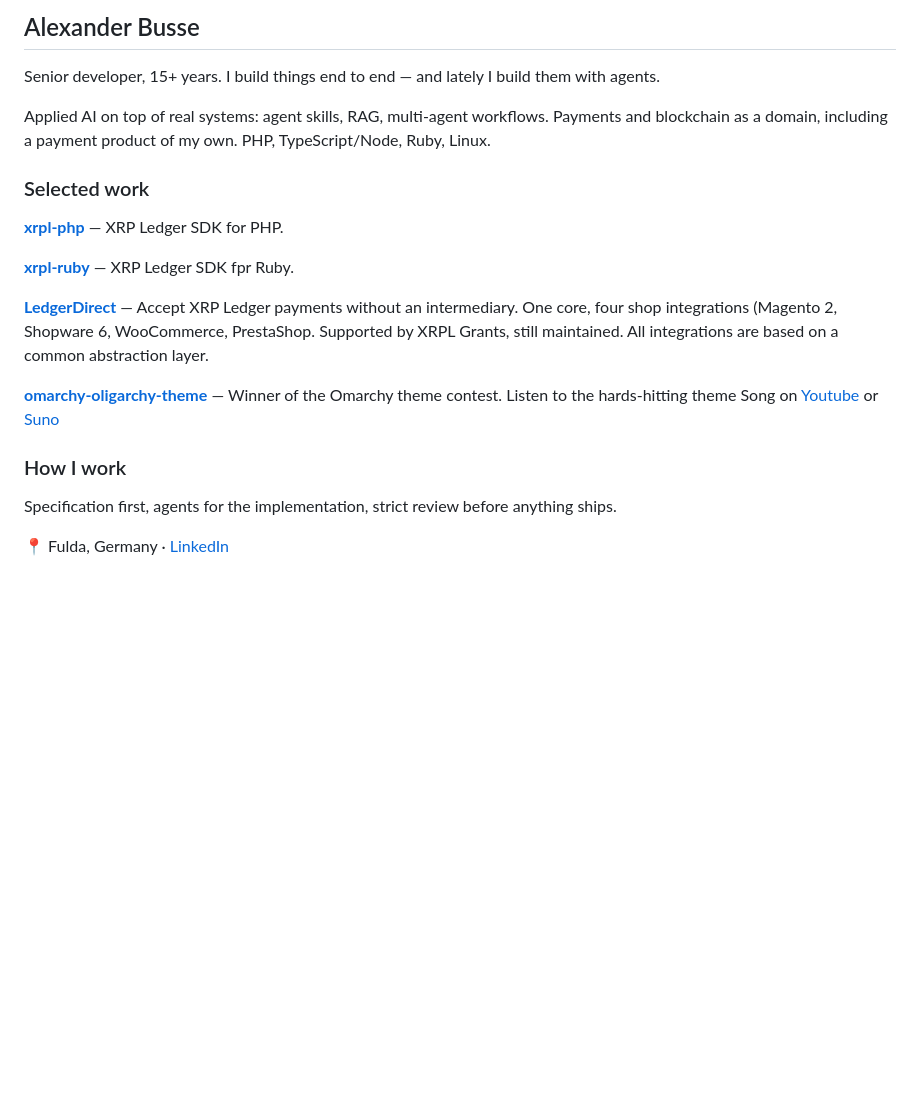
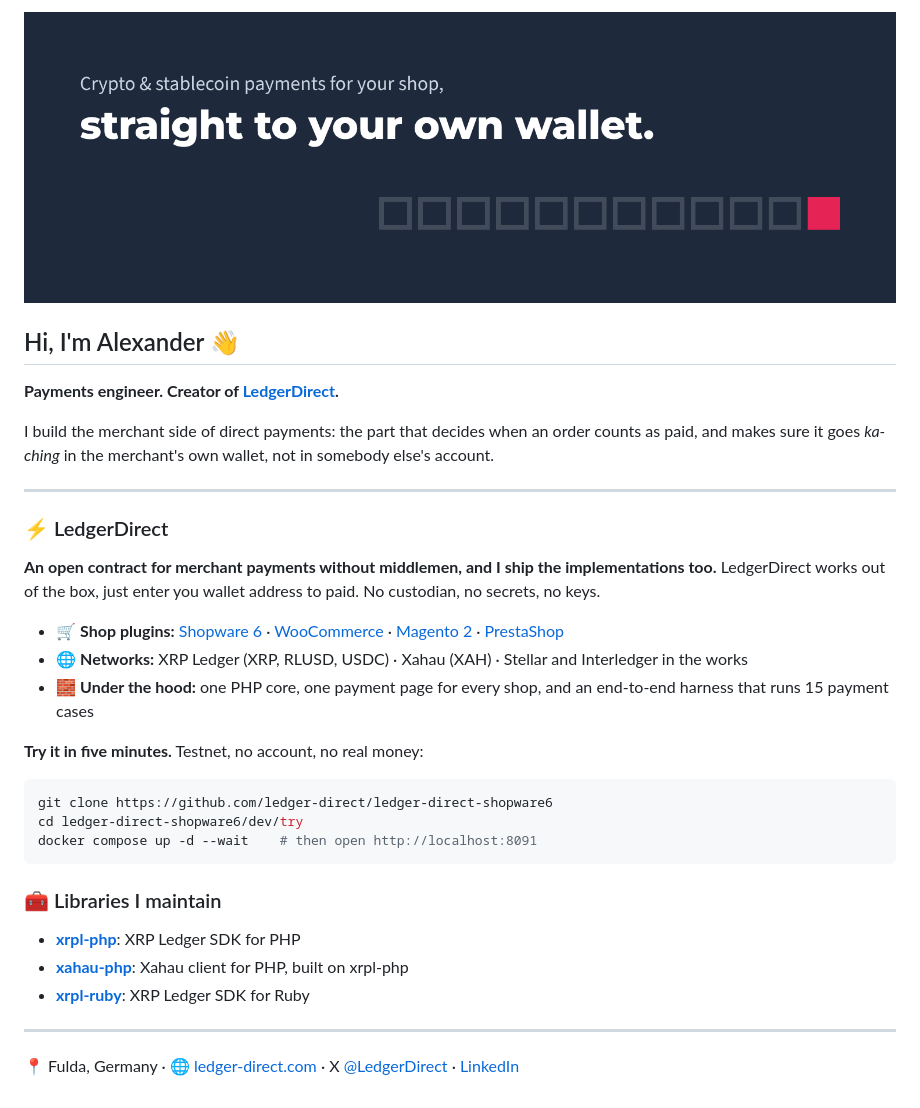
Before and after one commit to AlexanderBuzz/AlexanderBuzz, a Markdown page: README.md, the part around the change. Drawn GitHub-style; pictures changed too: assets/ledgerdirect-banner.png (added); blank space fills up the shorter version.

````diff
--- a/README.md
+++ b/README.md
@@ -1,31 +1,36 @@
-## Alexander Busse
+<img src="assets/ledgerdirect-banner.png" alt="LedgerDirect: crypto and stablecoin payments for your shop, straight to your own wallet." width="100%">
 
-Senior developer, 15+ years. I build things end to end — and lately I build them with agents.
+## Hi, I'm Alexander 👋
 
-Applied AI on top of real systems: agent skills, RAG, multi-agent workflows.
-Payments and blockchain as a domain, including a payment product of my own.
-PHP, TypeScript/Node, Ruby, Linux.
+**Payments engineer. Creator of [LedgerDirect](https://ledger-direct.com).**
 
-### Selected work
+I build the merchant side of direct payments: the part that decides when an order counts as paid, and makes sure it goes *ka-ching* in the merchant's own wallet, not in somebody else's account.
 
+---
 
-**[xrpl-php](https://github.com/AlexanderBuzz/xrpl-php)** — XRP Ledger SDK for PHP.
+### ⚡ LedgerDirect
 
-**[xrpl-ruby](https://github.com/AlexanderBuzz/xrpl-ruby)** — XRP Ledger SDK fpr Ruby.
+**An open contract for merchant payments without middlemen, and I ship the implementations too.**
+LedgerDirect works out of the box, just enter you wallet address to paid. No custodian, no secrets, no keys.
 
-**[LedgerDirect](https://github.com/ledger-direct)** — Accept XRP Ledger payments
-without an intermediary. One core, four shop integrations (Magento 2, Shopware 6, WooCommerce,
-PrestaShop. Supported by XRPL Grants, still maintained. All integrations are based on a common
-abstraction layer.
+- 🛒 **Shop plugins:** [Shopware 6](https://github.com/ledger-direct/ledger-direct-shopware6) · [WooCommerce](https://github.com/ledger-direct/ledger-direct-woocommerce) · [Magento 2](https://github.com/ledger-direct/ledger-direct-magento2) · [PrestaShop](https://github.com/ledger-direct/ledger-direct-prestashop)
+- 🌐 **Networks:** XRP Ledger (XRP, RLUSD, USDC) · Xahau (XAH) · Stellar and Interledger in the works
+- 🧱 **Under the hood:** one PHP core, one payment page for every shop, and an end-to-end harness that runs 15 payment cases
 
-**[omarchy-oligarchy-theme](https://github.com/AlexanderBuzz/omarchy-oligarchy-theme)** — Winner of
-the Omarchy theme contest. Listen to the hards-hitting theme Song
-on [Youtube](https://www.youtube.com/watch?v=ZkQ5AHncfP0)
-or [Suno](https://suno.com/song/2b7d9d3e-a700-4668-b85a-e2899fd6a820)
+**Try it in five minutes.** Testnet, no account, no real money:
 
-### How I work
+```bash
+git clone https://github.com/ledger-direct/ledger-direct-shopware6
+cd ledger-direct-shopware6/dev/try
+docker compose up -d --wait    # then open http://localhost:8091
+```
 
-Specification first, agents for the implementation, strict review before anything ships.
+### 🧰 Libraries I maintain
 
+- **[xrpl-php](https://github.com/AlexanderBuzz/xrpl-php)**: XRP Ledger SDK for PHP
+- **[xahau-php](https://github.com/AlexanderBuzz/xahau-php)**: Xahau client for PHP, built on xrpl-php
+- **[xrpl-ruby](https://github.com/AlexanderBuzz/xrpl-ruby)**: XRP Ledger SDK for Ruby
 
-📍 Fulda, Germany · [LinkedIn](https://www.linkedin.com/in/alexanderbusse)
+---
+
+📍 Fulda, Germany · 🌐 [ledger-direct.com](https://ledger-direct.com) · X [@LedgerDirect](https://x.com/LedgerDirect) · [LinkedIn](https://www.linkedin.com/in/alexanderbusse)
````
